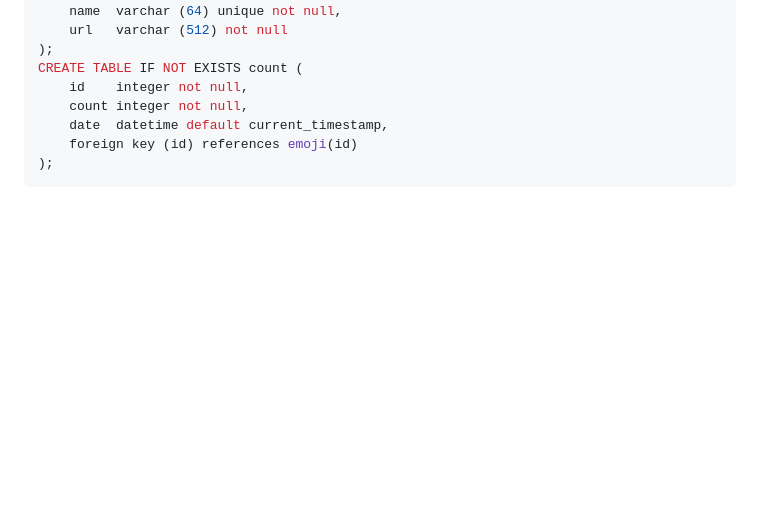
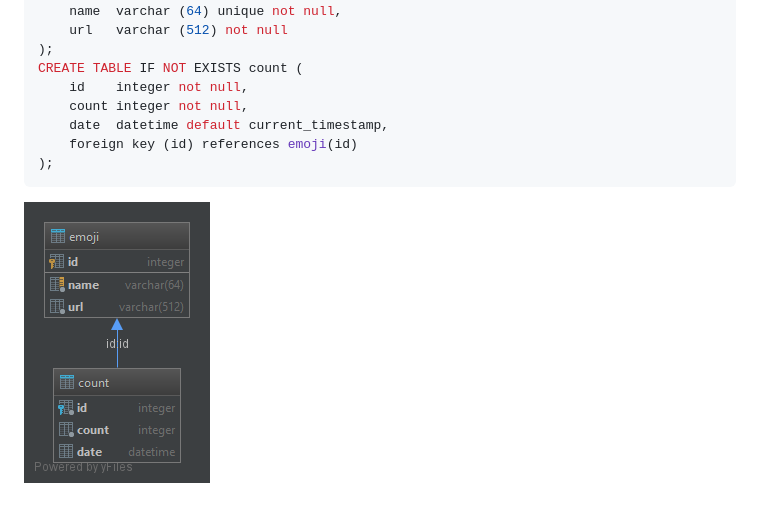
Before and after one commit to jRimbault/SlackEmojisUsage, a Markdown page: Slats/README.md, the part around the change. Rendered like a GitHub page; pictures changed too: Slats/diagram.png (added); blank space fills up the shorter version.

Commit message:
add diagram

````diff
--- a/Slats/README.md
+++ b/Slats/README.md
@@ -48,3 +48,5 @@ CREATE TABLE IF NOT EXISTS count (
     foreign key (id) references emoji(id)
 );
 ```
+
+![diagram](diagram.png "Database diagram")
````
Also changed, not shown: 2 other files.
